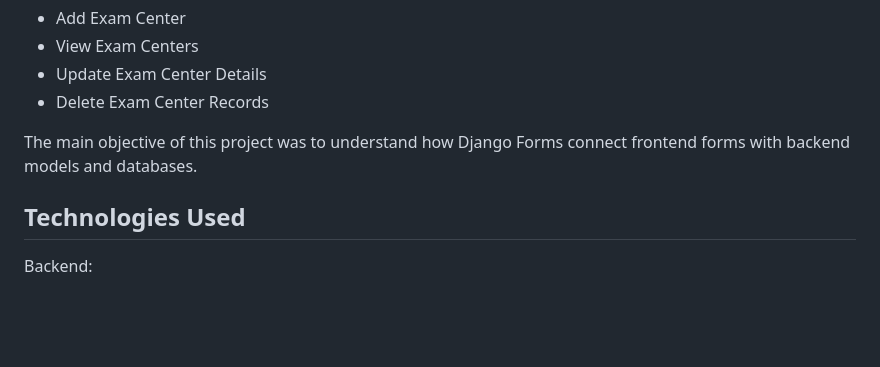
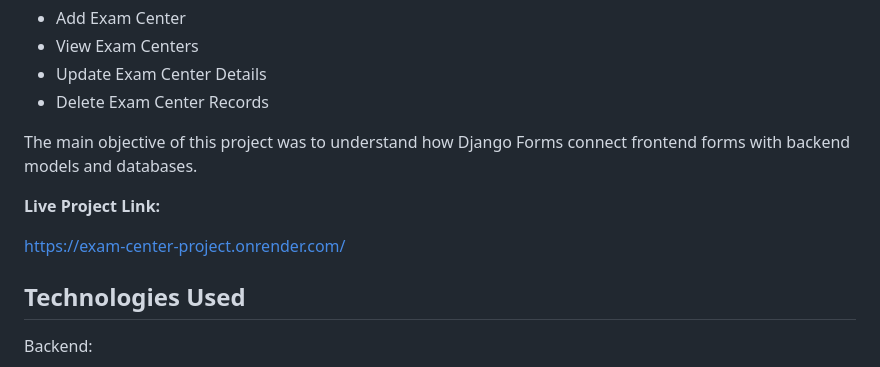
Before and after one commit to keshav-codex/Exam_Center_Project, a Markdown page: README.md, the part around the change. GitHub-like rendering; blank space fills up the shorter version.

Commit message:
Add live project link to README
Added live project link to the README file.

```diff
--- a/README.md
+++ b/README.md
@@ -14,6 +14,11 @@ The application supports basic CRUD operations:
 - Delete Exam Center Records
 
 The main objective of this project was to understand how Django Forms connect frontend forms with backend models and databases.
+
+************Live Project Link:************
+
+https://exam-center-project.onrender.com/
+
 
 ## Technologies Used
 
```
